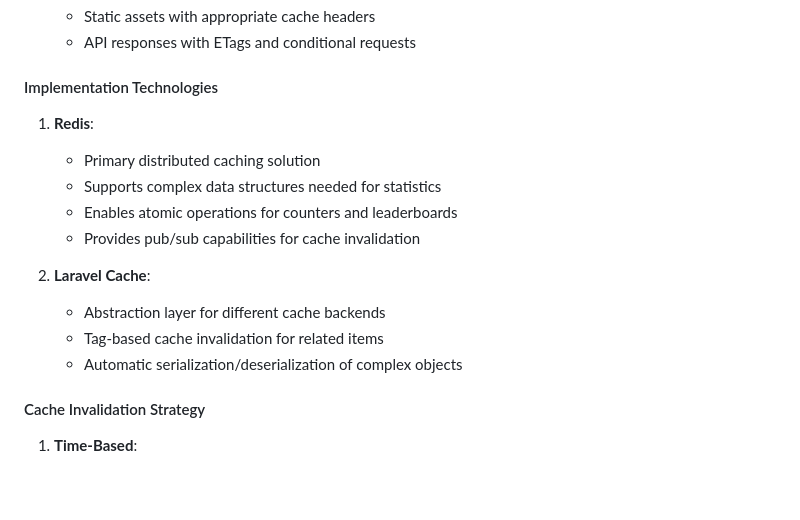
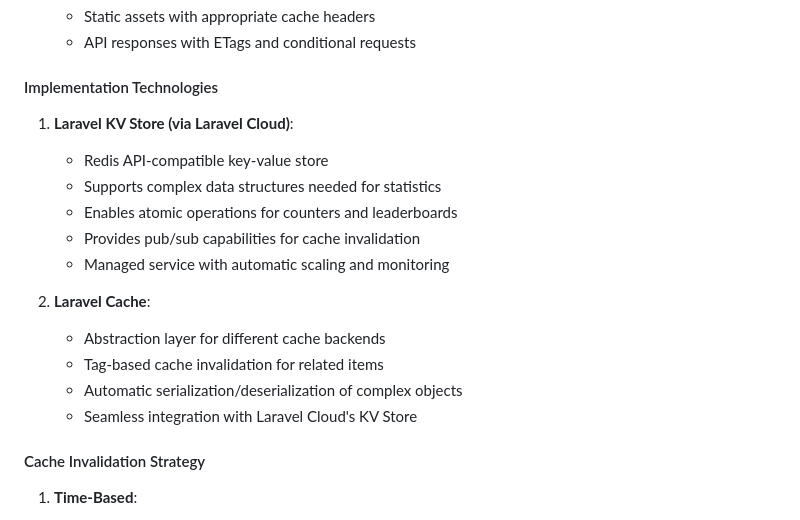
Before and after one commit to Orlando-Villanueva/my-delight, a Markdown page: docs/Technical Architecture.md, the part around one of its changes. Drawn GitHub-style; blank space fills up the shorter version.

```diff
--- a/docs/Technical Architecture.md
+++ b/docs/Technical Architecture.md
@@ -1225,16 +1209,18 @@ As user growth occurs, implementing a robust caching strategy will be essential
 
 #### Implementation Technologies
 
-1. **Redis**:
-   - Primary distributed caching solution
+1. **Laravel KV Store (via Laravel Cloud)**:
+   - Redis API-compatible key-value store
    - Supports complex data structures needed for statistics
    - Enables atomic operations for counters and leaderboards
    - Provides pub/sub capabilities for cache invalidation
+   - Managed service with automatic scaling and monitoring
 
 2. **Laravel Cache**:
    - Abstraction layer for different cache backends
    - Tag-based cache invalidation for related items
    - Automatic serialization/deserialization of complex objects
+   - Seamless integration with Laravel Cloud's KV Store
 
 #### Cache Invalidation Strategy
 
```
Also changed, not shown: other parts of docs/Technical Architecture.md (+40 -56 lines), docs/Bible Reading Habit Builder - Development Roadmap.md (+28 -14 lines).
